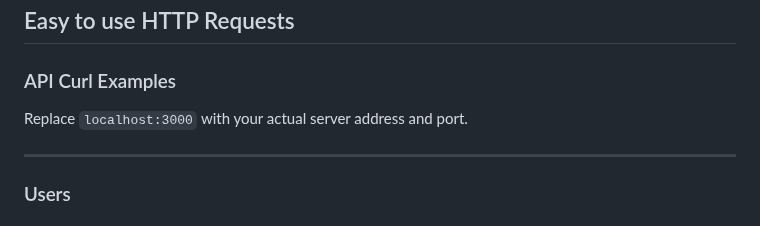
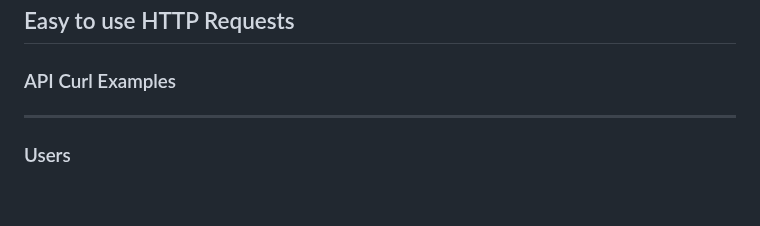
Before and after one commit to username-YG/Google-Drive-Clone, a Markdown page: README.md, the part around the change. GitHub-like rendering; blank space fills up the shorter version.

```diff
--- a/README.md
+++ b/README.md
@@ -292,9 +292,6 @@ Now you are able to use the program as much as you'd like!
 
 ## Easy to use HTTP Requests
 ### API Curl Examples
-
-Replace `localhost:3000` with your actual server address and port.
-
 ---
 
 ### Users
```
